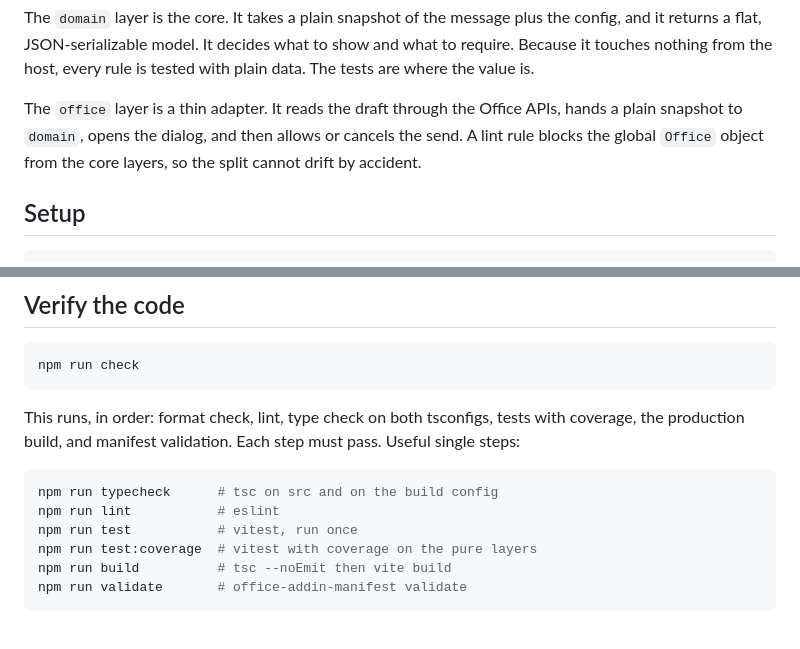
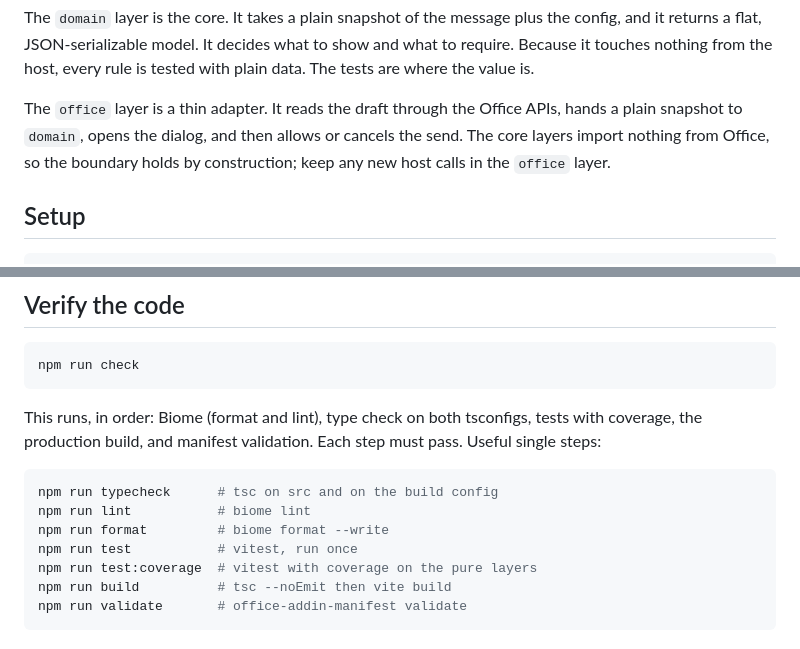
Before and after one commit to hjosugi/mail-lookout, a Markdown page: README.md, 2 parts joined by grey strips. Drawn GitHub-style.

````diff
--- a/README.md
+++ b/README.md
@@ -70,9 +70,9 @@ data. The tests are where the value is.
 
 The `office` layer is a thin adapter. It reads the draft through
 the Office APIs, hands a plain snapshot to `domain`, opens the
-dialog, and then allows or cancels the send. A lint rule blocks the
-global `Office` object from the core layers, so the split cannot
-drift by accident.
+dialog, and then allows or cancels the send. The core layers import
+nothing from Office, so the boundary holds by construction; keep any
+new host calls in the `office` layer.
 
 ## Setup
 
@@ -126,13 +126,14 @@ if port 3000 is already in use.
 npm run check
 ```
 
-This runs, in order: format check, lint, type check on both
+This runs, in order: Biome (format and lint), type check on both
 tsconfigs, tests with coverage, the production build, and manifest
 validation. Each step must pass. Useful single steps:
 
 ```sh
 npm run typecheck      # tsc on src and on the build config
-npm run lint           # eslint
+npm run lint           # biome lint
+npm run format         # biome format --write
 npm run test           # vitest, run once
 npm run test:coverage  # vitest with coverage on the pure layers
 npm run build          # tsc --noEmit then vite build
````
Also changed, not shown: README.ja.md (+6 -4 lines).
